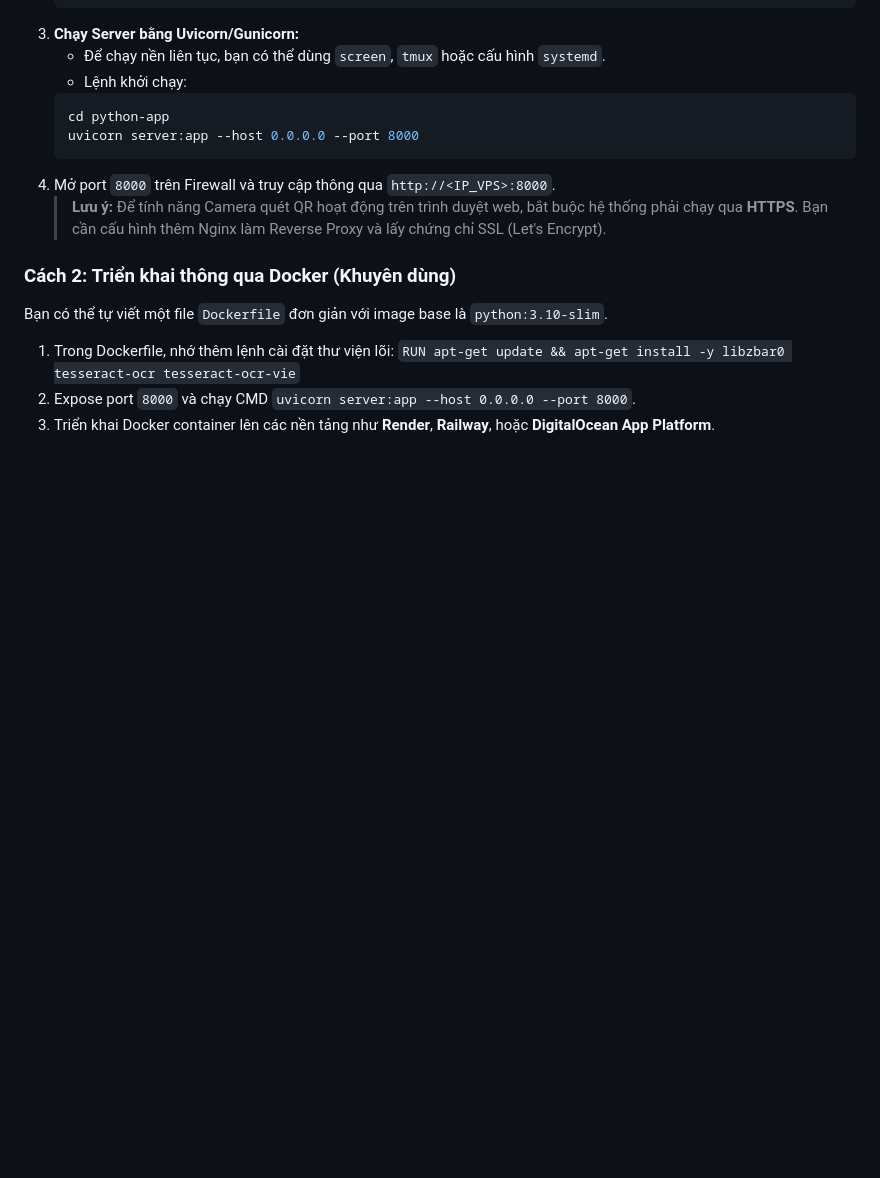
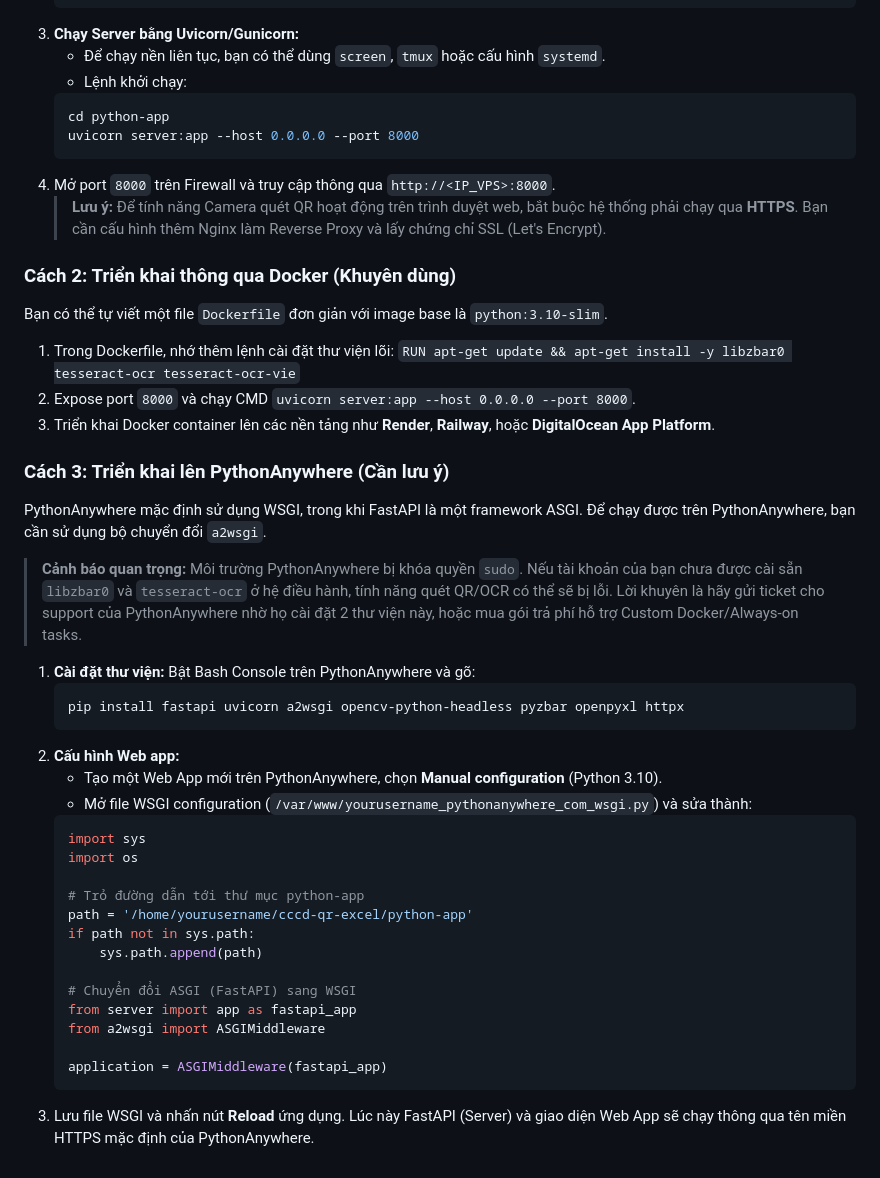
Before and after one commit to vonguyendang/cccd-qr-excel, a Markdown page: README.md, the part around the change. Drawn GitHub-style; blank space fills up the shorter version.

Commit message:
docs: Bổ sung Hướng dẫn triển khai lên PythonAnywhere
- Cảnh báo giới hạn của môi trường PythonAnywhere (Không có quyền sudo để cài C++ libraries).
- Thêm hướng dẫn dùng a2wsgi để chuyển đổi FastAPI (ASGI) sang môi trường mặc định (WSGI) của PythonAnywhere.

````diff
--- a/README.md
+++ b/README.md
@@ -61,3 +61,31 @@ Bạn có thể tự viết một file `Dockerfile` đơn giản với image bas
 1. Trong Dockerfile, nhớ thêm lệnh cài đặt thư viện lõi: `RUN apt-get update && apt-get install -y libzbar0 tesseract-ocr tesseract-ocr-vie`
 2. Expose port `8000` và chạy CMD `uvicorn server:app --host 0.0.0.0 --port 8000`.
 3. Triển khai Docker container lên các nền tảng như **Render**, **Railway**, hoặc **DigitalOcean App Platform**.
+
+### Cách 3: Triển khai lên PythonAnywhere (Cần lưu ý)
+PythonAnywhere mặc định sử dụng WSGI, trong khi FastAPI là một framework ASGI. Để chạy được trên PythonAnywhere, bạn cần sử dụng bộ chuyển đổi `a2wsgi`.
+> **Cảnh báo quan trọng:** Môi trường PythonAnywhere bị khóa quyền `sudo`. Nếu tài khoản của bạn chưa được cài sẵn `libzbar0` và `tesseract-ocr` ở hệ điều hành, tính năng quét QR/OCR có thể sẽ bị lỗi. Lời khuyên là hãy gửi ticket cho support của PythonAnywhere nhờ họ cài đặt 2 thư viện này, hoặc mua gói trả phí hỗ trợ Custom Docker/Always-on tasks.
+
+1. **Cài đặt thư viện:** Bật Bash Console trên PythonAnywhere và gõ:
+   ```bash
+   pip install fastapi uvicorn a2wsgi opencv-python-headless pyzbar openpyxl httpx
+   ```
+2. **Cấu hình Web app:**
+   - Tạo một Web App mới trên PythonAnywhere, chọn **Manual configuration** (Python 3.10).
+   - Mở file WSGI configuration (`/var/www/yourusername_pythonanywhere_com_wsgi.py`) và sửa thành:
+   ```python
+   import sys
+   import os
+
+   # Trỏ đường dẫn tới thư mục python-app
+   path = '/home/yourusername/cccd-qr-excel/python-app'
+   if path not in sys.path:
+       sys.path.append(path)
+
+   # Chuyển đổi ASGI (FastAPI) sang WSGI
+   from server import app as fastapi_app
+   from a2wsgi import ASGIMiddleware
+
+   application = ASGIMiddleware(fastapi_app)
+   ```
+3. Lưu file WSGI và nhấn nút **Reload** ứng dụng. Lúc này FastAPI (Server) và giao diện Web App sẽ chạy thông qua tên miền HTTPS mặc định của PythonAnywhere.
````
